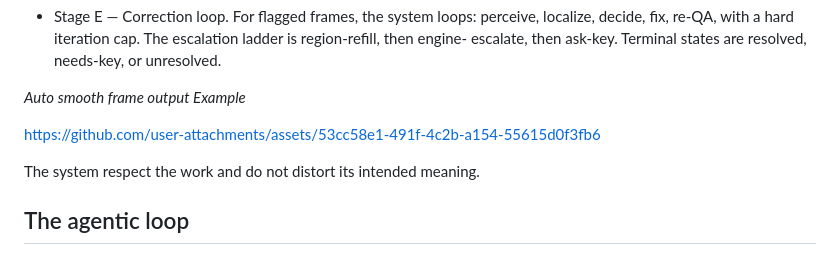
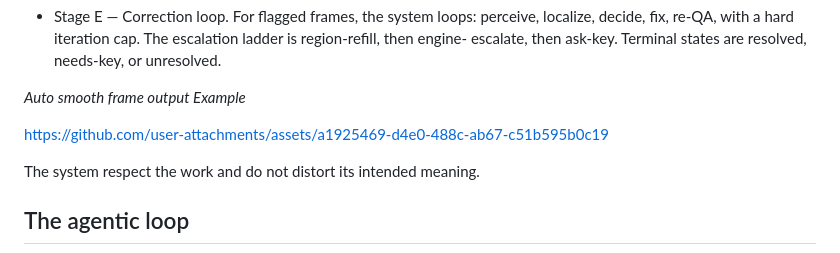
Before and after one commit to Protein-17012006/AutonomousML-for-ANIME-drawing, a Markdown page: README.md, the part around the change. GitHub-like rendering.

```diff
--- a/README.md
+++ b/README.md
@@ -56,8 +56,7 @@ The pipeline runs in five stages.
 
 *Auto smooth frame output Example*
 
-https://github.com/user-attachments/assets/53cc58e1-491f-4c2b-a154-55615d0f3fb6
-
+https://github.com/user-attachments/assets/a1925469-d4e0-488c-ab67-c51b595b0c19
 
 The system respect the work and do not distort its intended meaning.
 
```
